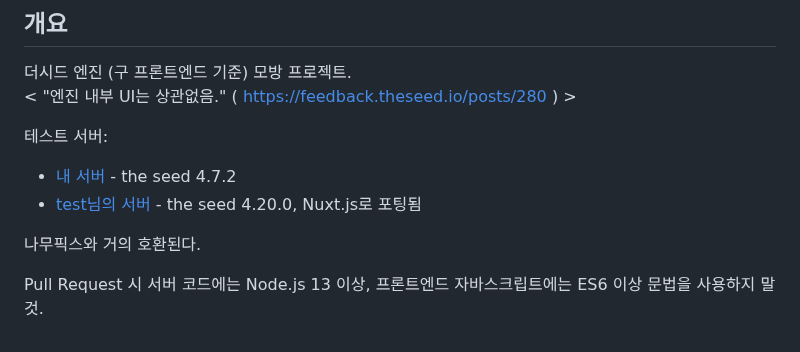
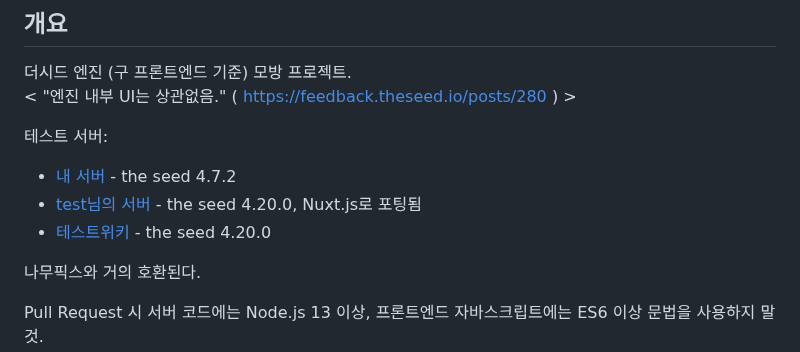
Before and after one commit to gdl-blue/imitated-seed-2, a Markdown page: README.md, the part around the change. Drawn GitHub-style.

Commit message:
텝섭 추가

```diff
--- a/README.md
+++ b/README.md
@@ -8,6 +8,7 @@
 테스트 서버:
 - [내 서버](https://go2021.run-us-west2.goorm.io/w/FrontPage) - the seed 4.7.2
 - [test님의 서버](https://seore.org) - the seed 4.20.0, Nuxt.js로 포팅됨
+- [테스트위키](https://testwiki.kr) - the seed 4.20.0
 
 나무픽스와 거의 호환된다.
 
```
